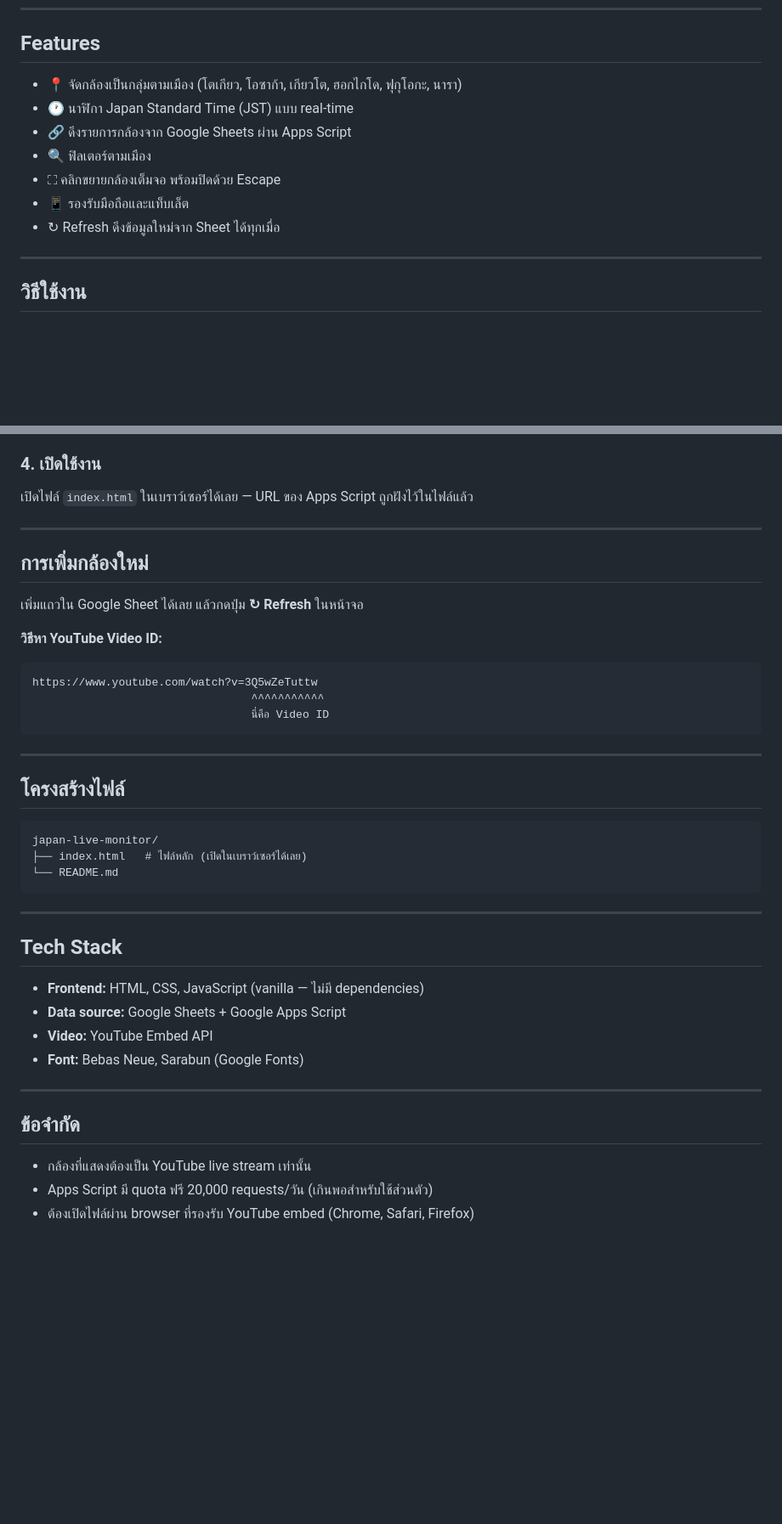
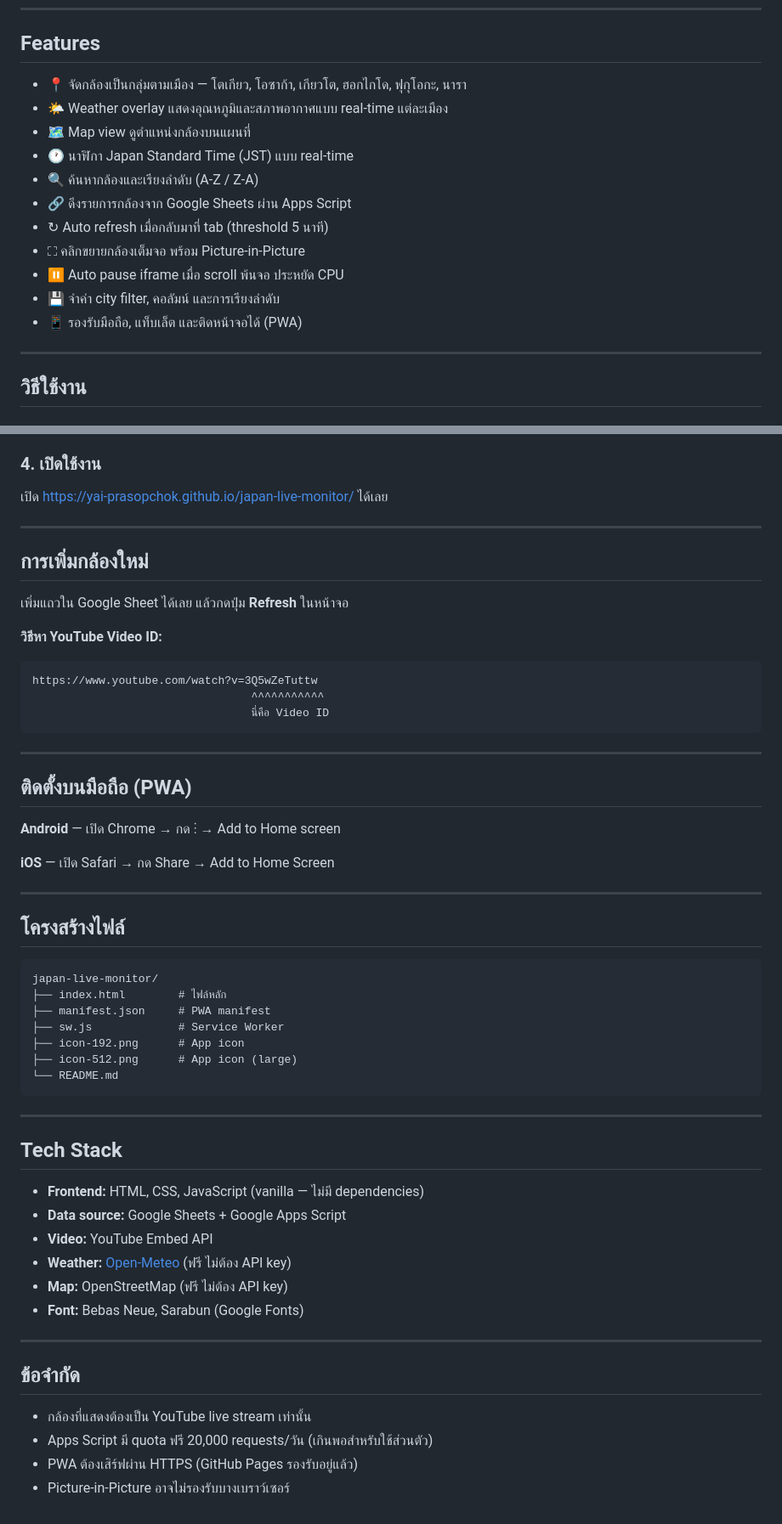
Before and after one commit to yai-prasopchok/japan-live-monitor, a Markdown page: README.md, 2 parts joined by grey strips. Shown at 85% size. Drawn GitHub-style; blank space fills up the shorter version.

Commit message:
docs: update README to reflect current features and structure
- add GitHub Pages link
- update features list with weather, map, search/sort, PiP, PWA
- update file structure to match repo (index.html + PWA files)
- add PWA installation instructions for iOS and Android
- add Open-Meteo and OpenStreetMap to tech stack

````diff
--- a/README.md
+++ b/README.md
@@ -8,13 +10,17 @@
 
 ## Features
 
-- 📍 จัดกล้องเป็นกลุ่มตามเมือง (โตเกียว, โอซาก้า, เกียวโต, ฮอกไกโด, ฟุกุโอกะ, นารา)
+- 📍 จัดกล้องเป็นกลุ่มตามเมือง — โตเกียว, โอซาก้า, เกียวโต, ฮอกไกโด, ฟุกุโอกะ, นารา
+- 🌤 Weather overlay แสดงอุณหภูมิและสภาพอากาศแบบ real-time แต่ละเมือง
+- 🗺 Map view ดูตำแหน่งกล้องบนแผนที่
 - 🕐 นาฬิกา Japan Standard Time (JST) แบบ real-time
+- 🔍 ค้นหากล้องและเรียงลำดับ (A-Z / Z-A)
 - 🔗 ดึงรายการกล้องจาก Google Sheets ผ่าน Apps Script
-- 🔍 ฟิลเตอร์ตามเมือง
-- ⛶ คลิกขยายกล้องเต็มจอ พร้อมปิดด้วย Escape
-- 📱 รองรับมือถือและแท็บเล็ต
-- ↻ Refresh ดึงข้อมูลใหม่จาก Sheet ได้ทุกเมื่อ
+- ↻ Auto refresh เมื่อกลับมาที่ tab (threshold 5 นาที)
+- ⛶ คลิกขยายกล้องเต็มจอ พร้อม Picture-in-Picture
+- ⏸ Auto pause iframe เมื่อ scroll พ้นจอ ประหยัด CPU
+- 💾 จำค่า city filter, คอลัมน์ และการเรียงลำดับ
+- 📱 รองรับมือถือ, แท็บเล็ต และติดหน้าจอได้ (PWA)
 
 ---
 
@@ -71,13 +77,13 @@ function doGet(e) {
 
 ### 4. เปิดใช้งาน
 
-เปิดไฟล์ `index.html` ในเบราว์เซอร์ได้เลย — URL ของ Apps Script ถูกฝังไว้ในไฟล์แล้ว
+เปิด [https://yai-prasopchok.github.io/japan-live-monitor/](https://yai-prasopchok.github.io/japan-live-monitor/) ได้เลย
 
 ---
 
 ## การเพิ่มกล้องใหม่
 
-เพิ่มแถวใน Google Sheet ได้เลย แล้วกดปุ่ม **↻ Refresh** ในหน้าจอ
+เพิ่มแถวใน Google Sheet ได้เลย แล้วกดปุ่ม **Refresh** ในหน้าจอ
 
 **วิธีหา YouTube Video ID:**
 ```
@@ -88,11 +94,23 @@ https://www.youtube.com/watch?v=3Q5wZeTuttw
 
 ---
 
+## ติดตั้งบนมือถือ (PWA)
+
+**Android** — เปิด Chrome → กด ⋮ → Add to Home screen
+
+**iOS** — เปิด Safari → กด Share → Add to Home Screen
+
+---
+
 ## โครงสร้างไฟล์
 
 ```
 japan-live-monitor/
-├── index.html   # ไฟล์หลัก (เปิดในเบราว์เซอร์ได้เลย)
+├── index.html        # ไฟล์หลัก
+├── manifest.json     # PWA manifest
+├── sw.js             # Service Worker
+├── icon-192.png      # App icon
+├── icon-512.png      # App icon (large)
 └── README.md
 ```
 
@@ -103,6 +121,8 @@ japan-live-monitor/
 - **Frontend:** HTML, CSS, JavaScript (vanilla — ไม่มี dependencies)
 - **Data source:** Google Sheets + Google Apps Script
 - **Video:** YouTube Embed API
+- **Weather:** [Open-Meteo](https://open-meteo.com/) (ฟรี ไม่ต้อง API key)
+- **Map:** OpenStreetMap (ฟรี ไม่ต้อง API key)
 - **Font:** Bebas Neue, Sarabun (Google Fonts)
 
 ---
@@ -111,4 +131,5 @@ japan-live-monitor/
 
 - กล้องที่แสดงต้องเป็น YouTube live stream เท่านั้น
 - Apps Script มี quota ฟรี 20,000 requests/วัน (เกินพอสำหรับใช้ส่วนตัว)
-- ต้องเปิดไฟล์ผ่าน browser ที่รองรับ YouTube embed (Chrome, Safari, Firefox)
+- PWA ต้องเสิร์ฟผ่าน HTTPS (GitHub Pages รองรับอยู่แล้ว)
+- Picture-in-Picture อาจไม่รองรับบางเบราว์เซอร์
````
Also changed, not shown: other parts of README.md (+2 -0 lines).
